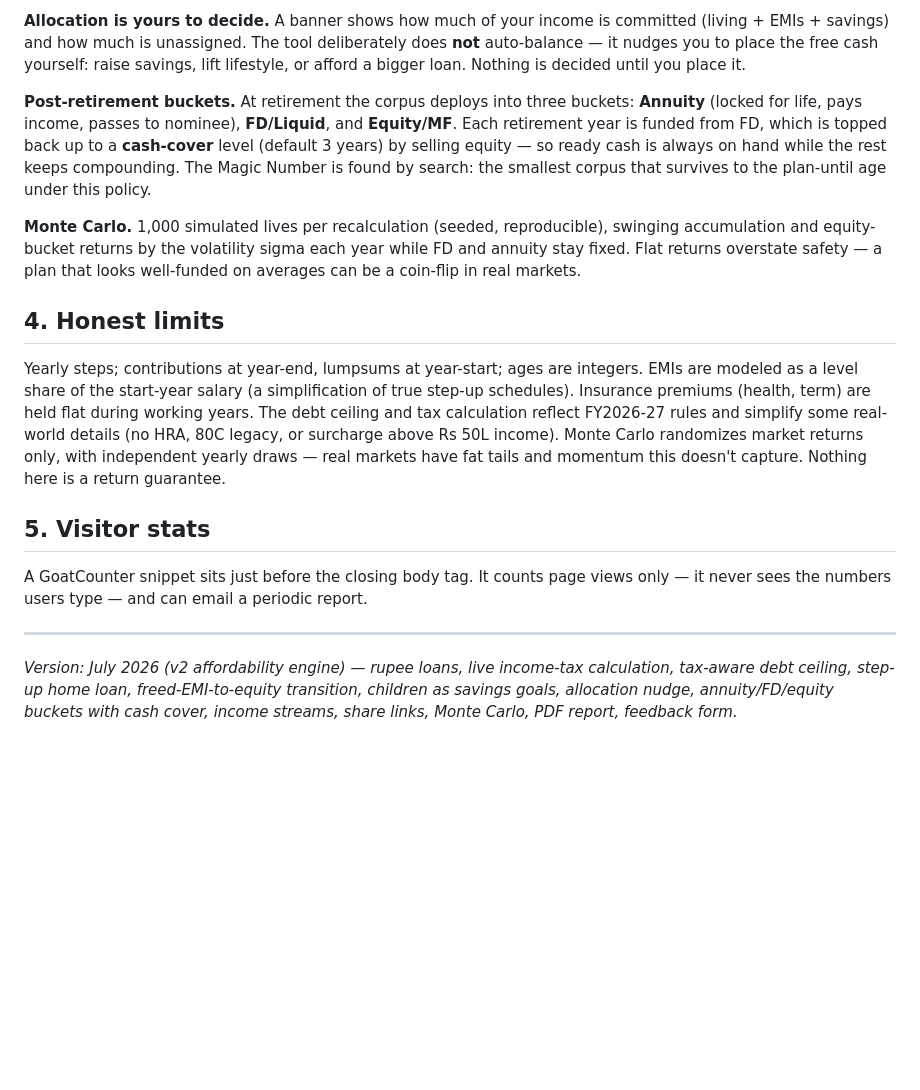
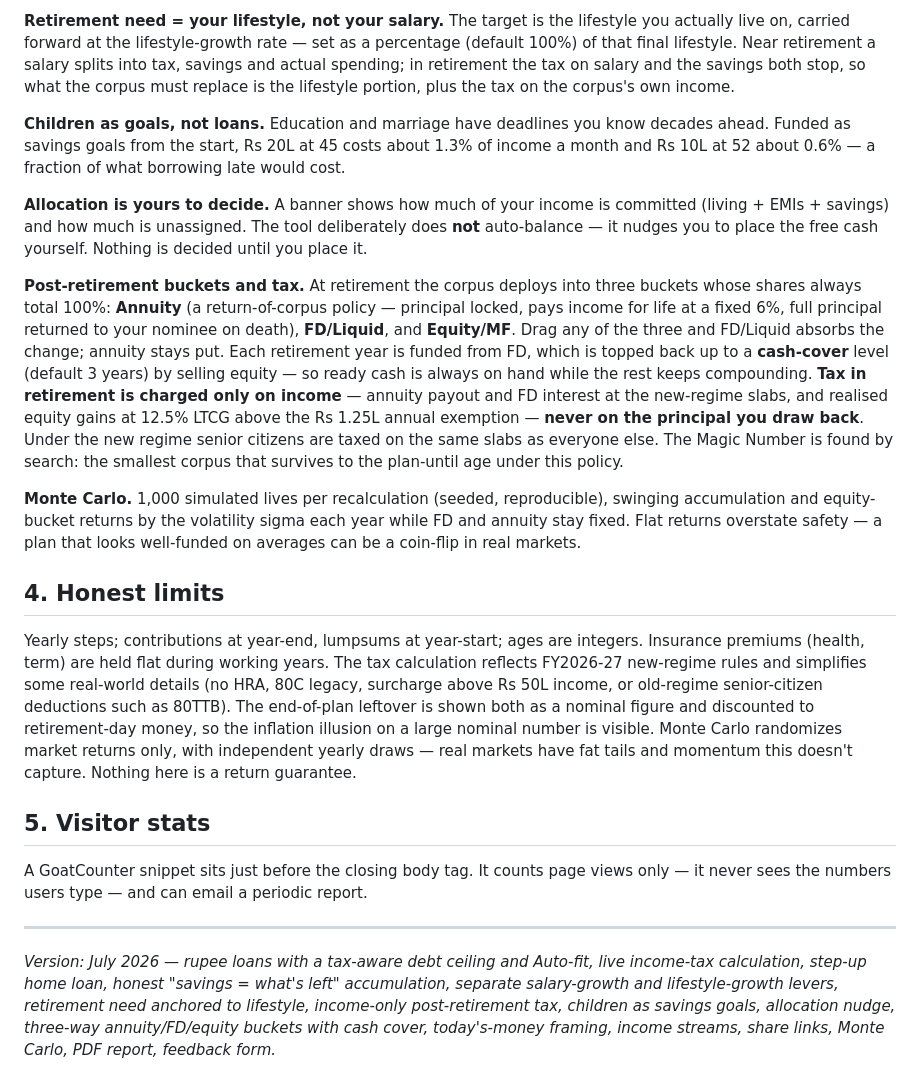
Before and after one commit to sureshtumu/retirement-corpus-calculator, a Markdown page: README.md, the part around one of its changes. GitHub-like rendering; blank space fills up the shorter version.

```diff
--- a/README.md
+++ b/README.md
@@ -46,17 +46,21 @@ The engine runs in yearly steps. Living expenses and savings are **percentages o
 
-**Allocation is yours to decide.** A banner shows how much of your income is committed (living + EMIs + savings) and how much is unassigned. The tool deliberately does **not** auto-balance — it nudges you to place the free cash yourself: raise savings, lift lifestyle, or afford a bigger loan. Nothing is decided until you place it.
+**Retirement need = your lifestyle, not your salary.** The target is the lifestyle you actually live on, carried forward at the lifestyle-growth rate — set as a percentage (default 100%) of that final lifestyle. Near retirement a salary splits into tax, savings and actual spending; in retirement the tax on salary and the savings both stop, so what the corpus must replace is the lifestyle portion, plus the tax on the corpus's own income.
 
-**Post-retirement buckets.** At retirement the corpus deploys into three buckets: **Annuity** (locked for life, pays income, passes to nominee), **FD/Liquid**, and **Equity/MF**. Each retirement year is funded from FD, which is topped back up to a **cash-cover** level (default 3 years) by selling equity — so ready cash is always on hand while the rest keeps compounding. The Magic Number is found by search: the smallest corpus that survives to the plan-until age under this policy.
+**Children as goals, not loans.** Education and marriage have deadlines you know decades ahead. Funded as savings goals from the start, Rs 20L at 45 costs about 1.3% of income a month and Rs 10L at 52 about 0.6% — a fraction of what borrowing late would cost.
+
+**Allocation is yours to decide.** A banner shows how much of your income is committed (living + EMIs + savings) and how much is unassigned. The tool deliberately does **not** auto-balance — it nudges you to place the free cash yourself. Nothing is decided until you place it.
+
+**Post-retirement buckets and tax.** At retirement the corpus deploys into three buckets whose shares always total 100%: **Annuity** (a return-of-corpus policy — principal locked, pays income for life at a fixed 6%, full principal returned to your nominee on death), **FD/Liquid**, and **Equity/MF**. Drag any of the three and FD/Liquid absorbs the change; annuity stays put. Each retirement year is funded from FD, which is topped back up to a **cash-cover** level (default 3 years) by selling equity — so ready cash is always on hand while the rest keeps compounding. **Tax in retirement is charged only on income** — annuity payout and FD interest at the new-regime slabs, and realised equity gains at 12.5% LTCG above the Rs 1.25L annual exemption — **never on the principal you draw back**. Under the new regime senior citizens are taxed on the same slabs as everyone else. The Magic Number is found by search: the smallest corpus that survives to the plan-until age under this policy.
 
 **Monte Carlo.** 1,000 simulated lives per recalculation (seeded, reproducible), swinging accumulation and equity-bucket returns by the volatility sigma each year while FD and annuity stay fixed. Flat returns overstate safety — a plan that looks well-funded on averages can be a coin-flip in real markets.
 
 ## 4. Honest limits
 
-Yearly steps; contributions at year-end, lumpsums at year-start; ages are integers. EMIs are modeled as a level share of the start-year salary (a simplification of true step-up schedules). Insurance premiums (health, term) are held flat during working years. The debt ceiling and tax calculation reflect FY2026-27 rules and simplify some real-world details (no HRA, 80C legacy, or surcharge above Rs 50L income). Monte Carlo randomizes market returns only, with independent yearly draws — real markets have fat tails and momentum this doesn't capture. Nothing here is a return guarantee.
+Yearly steps; contributions at year-end, lumpsums at year-start; ages are integers. Insurance premiums (health, term) are held flat during working years. The tax calculation reflects FY2026-27 new-regime rules and simplifies some real-world details (no HRA, 80C legacy, surcharge above Rs 50L income, or old-regime senior-citizen deductions such as 80TTB). The end-of-plan leftover is shown both as a nominal figure and discounted to retirement-day money, so the inflation illusion on a large nominal number is visible. Monte Carlo randomizes market returns only, with independent yearly draws — real markets have fat tails and momentum this doesn't capture. Nothing here is a return guarantee.
 
 ## 5. Visitor stats
 
 A GoatCounter snippet sits just before the closing body tag. It counts page views only — it never sees the numbers users type — and can email a periodic report.
 
 ---
-*Version: July 2026 (v2 affordability engine) — rupee loans, live income-tax calculation, tax-aware debt ceiling, step-up home loan, freed-EMI-to-equity transition, children as savings goals, allocation nudge, annuity/FD/equity buckets with cash cover, income streams, share links, Monte Carlo, PDF report, feedback form.*
+*Version: July 2026 — rupee loans with a tax-aware debt ceiling and Auto-fit, live income-tax calculation, step-up home loan, honest "savings = what's left" accumulation, separate salary-growth and lifestyle-growth levers, retirement need anchored to lifestyle, income-only post-retirement tax, children as savings goals, allocation nudge, three-way annuity/FD/equity buckets with cash cover, today's-money framing, income streams, share links, Monte Carlo, PDF report, feedback form.*
```
Also changed, not shown: other parts of README.md (+13 -13 lines).
